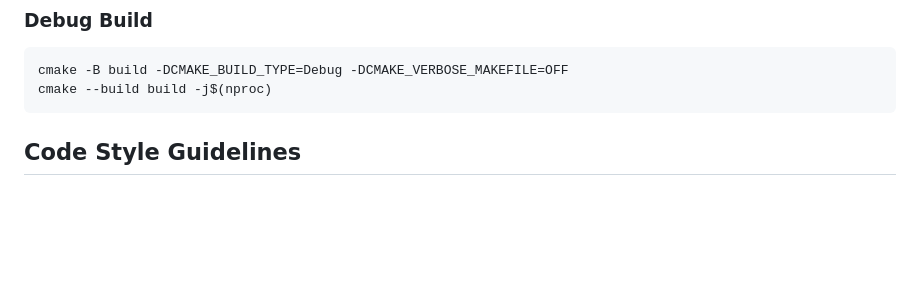
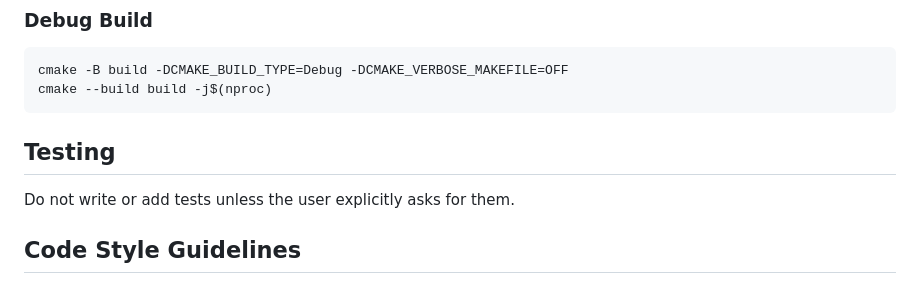
Before and after one commit to yekm/cloudlife, a Markdown page: AGENTS.md, the part around the change. Rendered like a GitHub page; blank space fills up the shorter version.

Commit message:
Document testing policy in AGENTS.md

````diff
--- a/AGENTS.md
+++ b/AGENTS.md
@@ -27,6 +27,10 @@ Cloudlife is a screensaver/visualization application using Dear ImGui, OpenGL, a
 cmake -B build -DCMAKE_BUILD_TYPE=Debug -DCMAKE_VERBOSE_MAKEFILE=OFF
 cmake --build build -j$(nproc)
 ```
+
+## Testing
+
+Do not write or add tests unless the user explicitly asks for them.
 
 ## Code Style Guidelines
 
````
